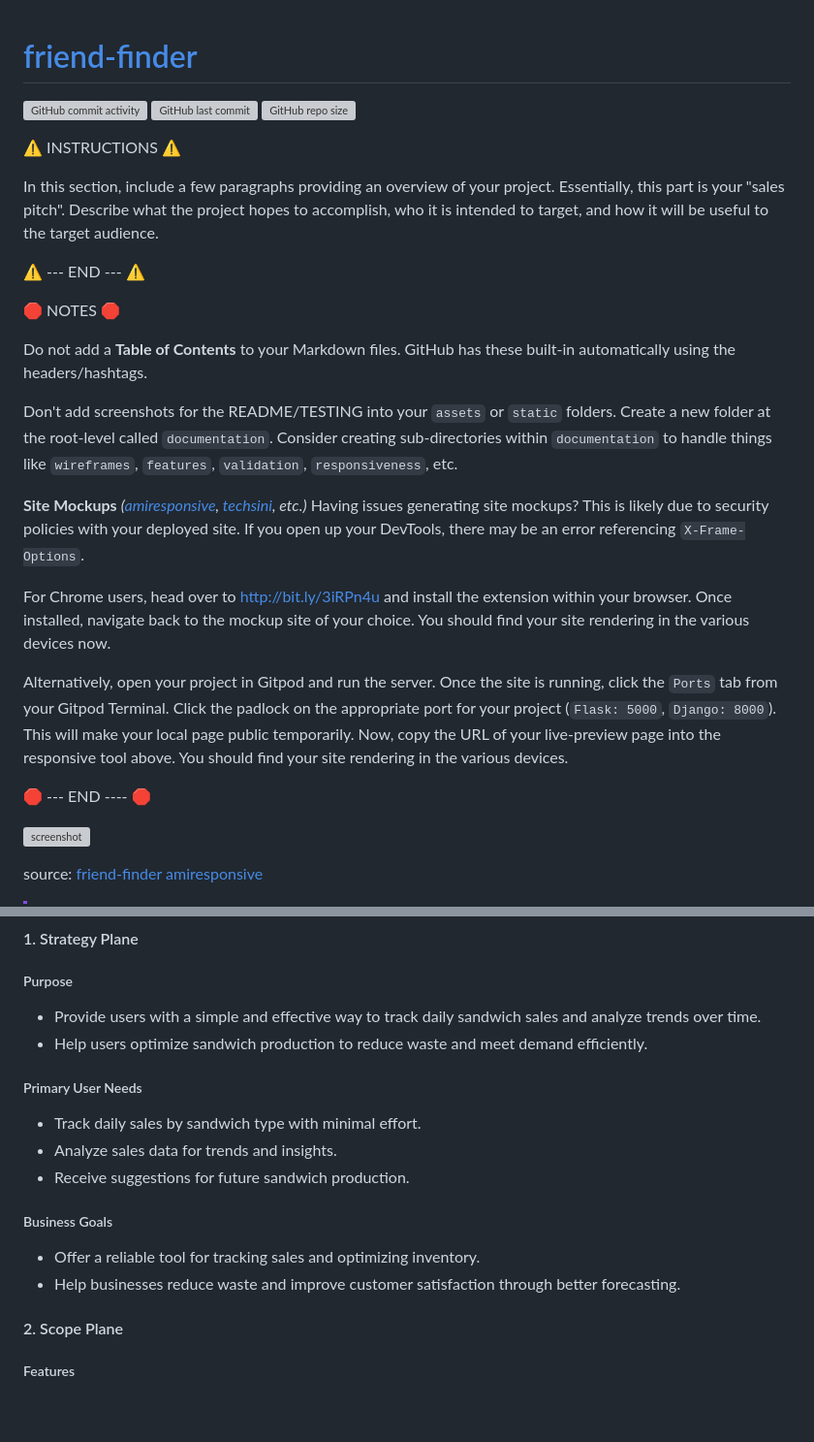
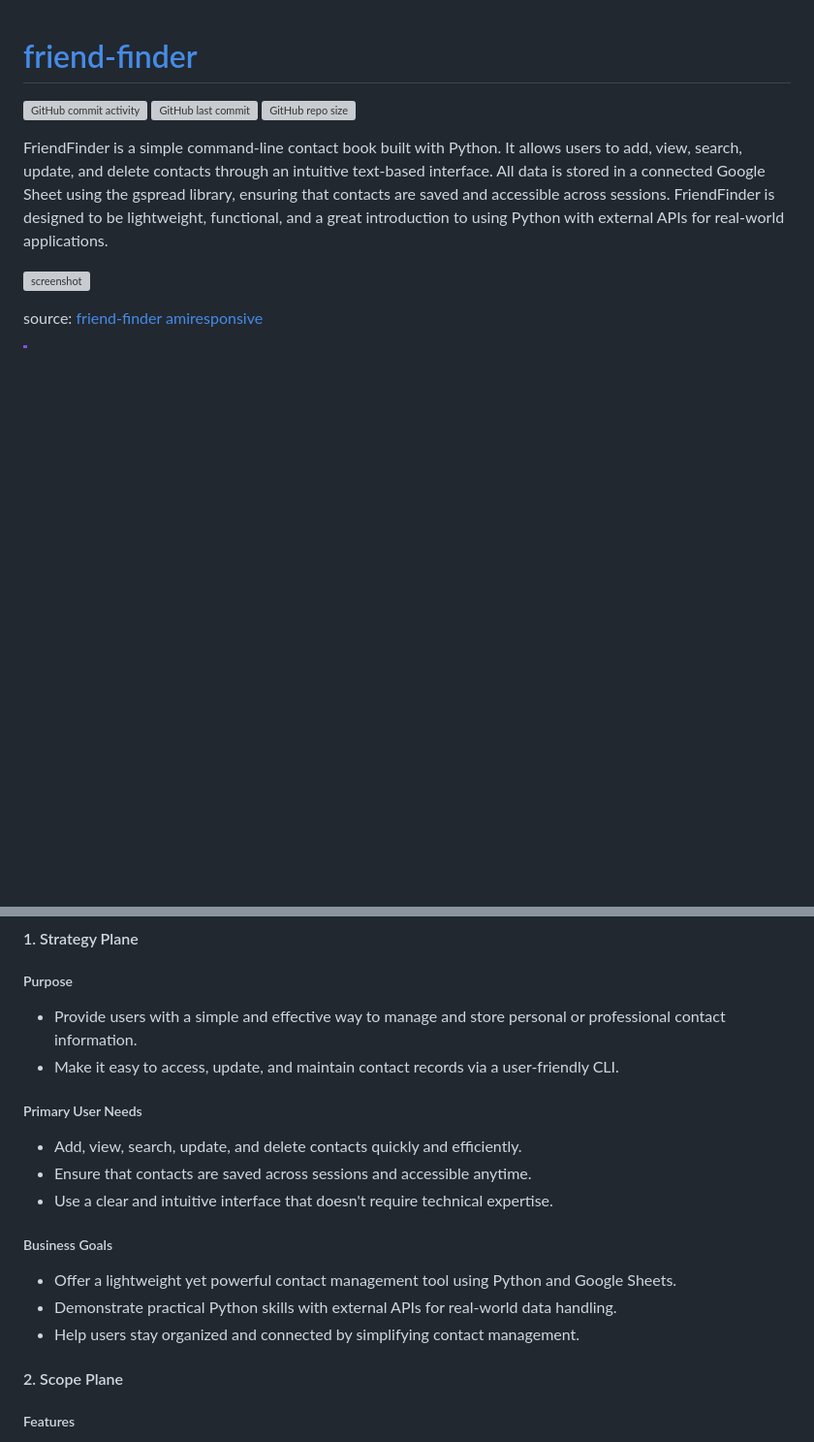
Before and after one commit to allaafaham/friend-finder, a Markdown page: README.md, 2 parts joined by grey strips. Shown: that part at 97% size. GitHub-like rendering; blank space fills up the shorter version; grey boxes are pictures that could not be loaded.

```diff
--- a/README.md
+++ b/README.md
@@ -4,28 +4,8 @@
 [![GitHub last commit](https://img.shields.io/github/last-commit/allaafaham/friend-finder)](https://www.github.com/allaafaham/friend-finder/commits/main)
 [![GitHub repo size](https://img.shields.io/github/repo-size/allaafaham/friend-finder)](https://www.github.com/allaafaham/friend-finder)
 
-⚠️ INSTRUCTIONS ⚠️
+FriendFinder is a simple command-line contact book built with Python. It allows users to add, view, search, update, and delete contacts through an intuitive text-based interface. All data is stored in a connected Google Sheet using the gspread library, ensuring that contacts are saved and accessible across sessions. FriendFinder is designed to be lightweight, functional, and a great introduction to using Python with external APIs for real-world applications.
 
-In this section, include a few paragraphs providing an overview of your project. Essentially, this part is your "sales pitch". Describe what the project hopes to accomplish, who it is intended to target, and how it will be useful to the target audience.
-
-⚠️ --- END --- ⚠️
-
-🛑 NOTES 🛑
-
-Do not add a **Table of Contents** to your Markdown files. GitHub has these built-in automatically using the headers/hashtags.
-
-Don't add screenshots for the README/TESTING into your `assets` or `static` folders. Create a new folder at the root-level called `documentation`. Consider creating sub-directories within `documentation` to handle things like `wireframes`, `features`, `validation`, `responsiveness`, etc.
-
-**Site Mockups**
-*([amiresponsive](https://ui.dev/amiresponsive?url=https://friend-finder-py-77390a27fd18.herokuapp.com), [techsini](https://techsini.com/multi-mockup), etc.)*
-Having issues generating site mockups? This is likely due to security policies with your deployed site.
-If you open up your DevTools, there may be an error referencing `X-Frame-Options`.
-
-For Chrome users, head over to http://bit.ly/3iRPn4u and install the extension within your browser. Once installed, navigate back to the mockup site of your choice. You should find your site rendering in the various devices now.
-
-Alternatively, open your project in Gitpod and run the server. Once the site is running, click the `Ports` tab from your Gitpod Terminal. Click the padlock on the appropriate port for your project (`Flask: 5000`, `Django: 8000`). This will make your local page public temporarily. Now, copy the URL of your live-preview page into the responsive tool above. You should find your site rendering in the various devices.
-
-🛑 --- END ---- 🛑
 
 ![screenshot](documentation/mockup.png)
 
@@ -40,17 +20,18 @@ source: [friend-finder amiresponsive](https://ui.dev/amiresponsive?url=https://f
 
 #### 1. Strategy Plane
 ##### Purpose
-- Provide users with a simple and effective way to track daily sandwich sales and analyze trends over time.
-- Help users optimize sandwich production to reduce waste and meet demand efficiently.
+- Provide users with a simple and effective way to manage and store personal or professional contact information.
+- Make it easy to access, update, and maintain contact records via a user-friendly CLI.
 
 ##### Primary User Needs
-- Track daily sales by sandwich type with minimal effort.
-- Analyze sales data for trends and insights.
-- Receive suggestions for future sandwich production.
+- Add, view, search, update, and delete contacts quickly and efficiently.
+- Ensure that contacts are saved across sessions and accessible anytime.
+- Use a clear and intuitive interface that doesn't require technical expertise.
 
 ##### Business Goals
-- Offer a reliable tool for tracking sales and optimizing inventory.
-- Help businesses reduce waste and improve customer satisfaction through better forecasting.
+- Offer a lightweight yet powerful contact management tool using Python and Google Sheets.
+- Demonstrate practical Python skills with external APIs for real-world data handling.
+- Help users stay organized and connected by simplifying contact management.
 
 #### 2. Scope Plane
 ##### Features
```
